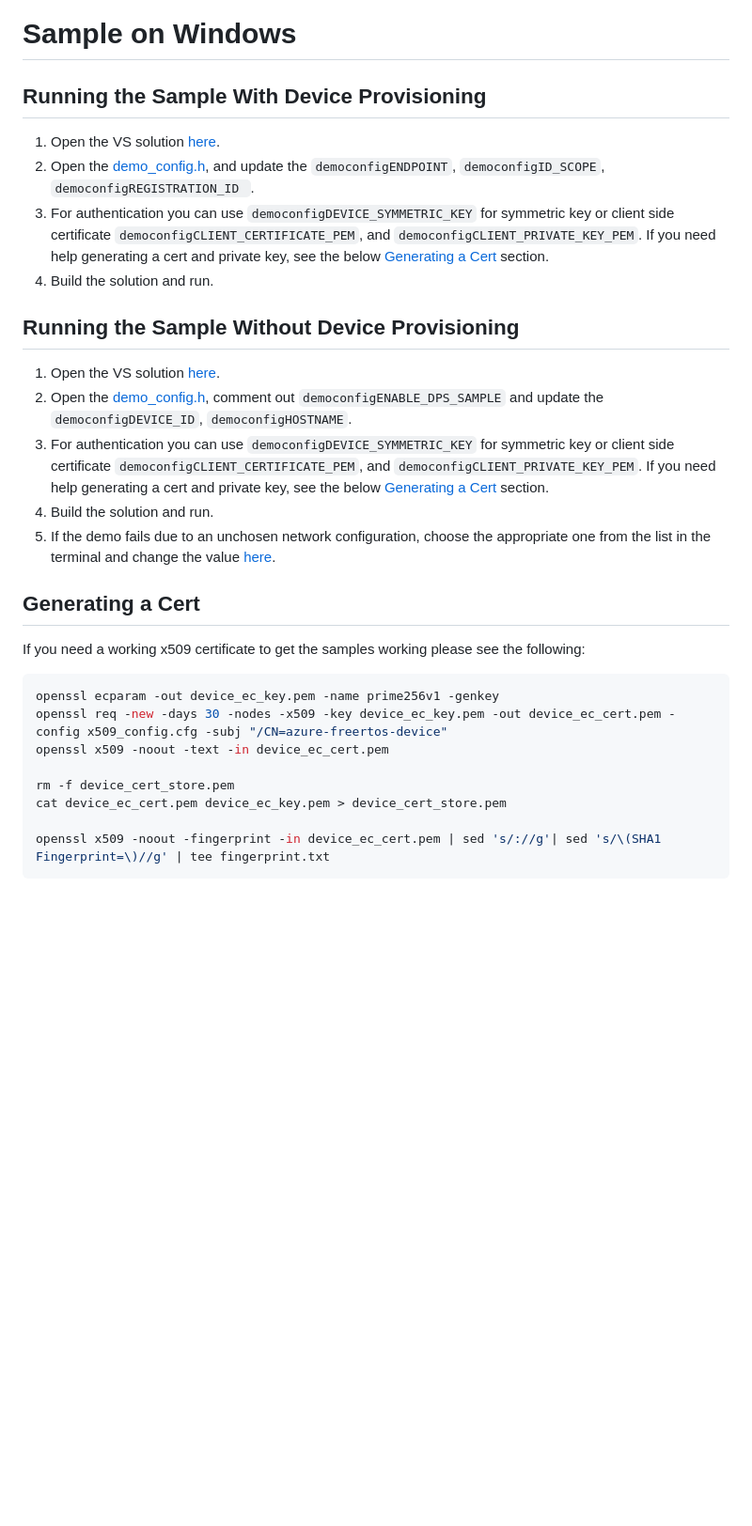
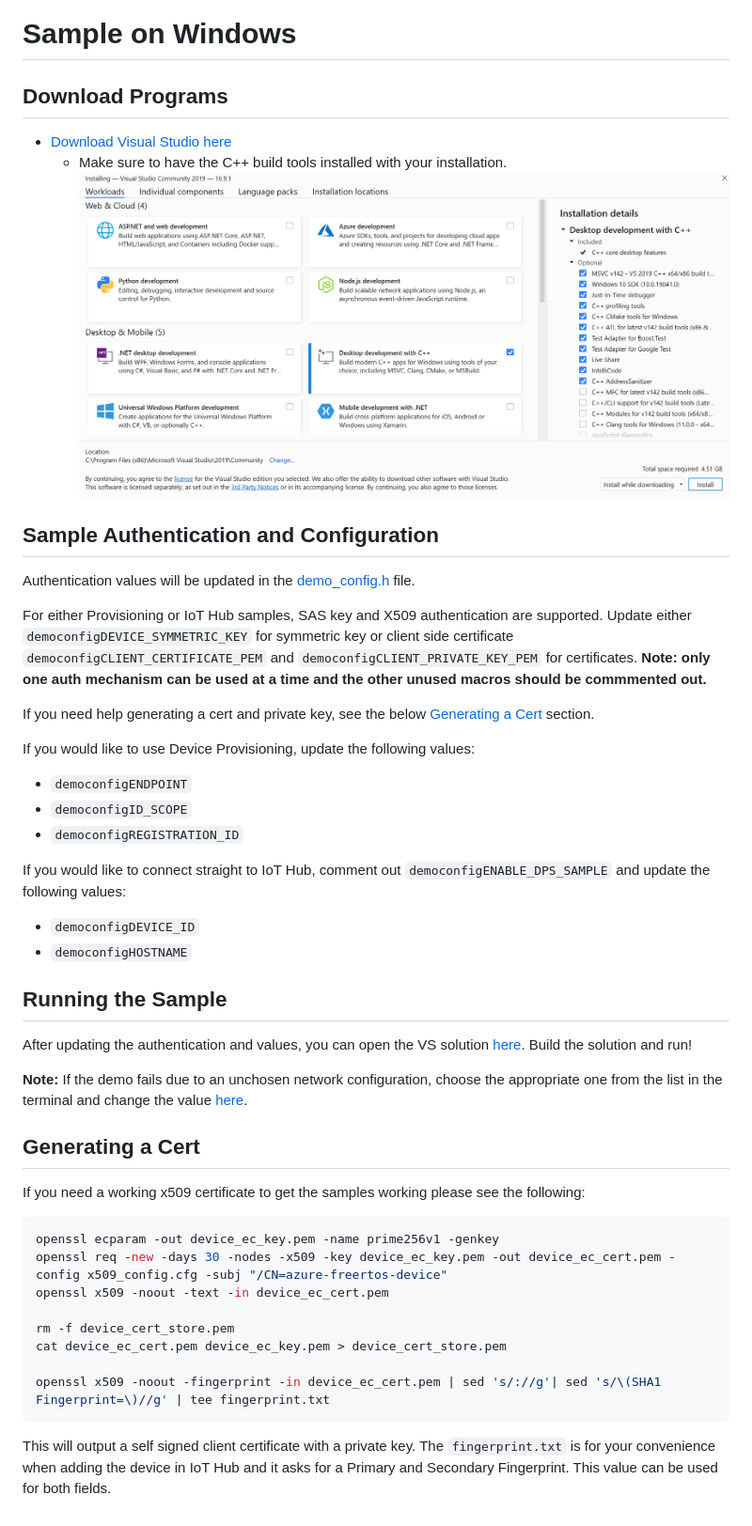
Before and after one commit to Azure/azure-iot-middleware-freertos, a Markdown page: demo/doc/sample_on_windows.md, the part around the change. Shown: that part at 94% size. Rendered like a GitHub page; pictures changed too: doc/img/visualStudio.png (added); blank space fills up the shorter version.

Commit message:
further additions

````diff
--- a/demo/doc/sample_on_windows.md
+++ b/demo/doc/sample_on_windows.md
@@ -1,19 +1,35 @@
 # Sample on Windows
 
-## Running the Sample With Device Provisioning
+## Download Programs
 
-1. Open the VS solution [here](./demo/sample_azure_iot_embedded_sdk).
-1. Open the [demo_config.h](./demo/sample_azure_iot_embedded_sdk/demo_config.h), and update the `democonfigENDPOINT`, `democonfigID_SCOPE`, `democonfigREGISTRATION_ID `.
-1. For authentication you can use `democonfigDEVICE_SYMMETRIC_KEY` for symmetric key or client side certificate `democonfigCLIENT_CERTIFICATE_PEM`, and `democonfigCLIENT_PRIVATE_KEY_PEM`. If you need help generating a cert and private key, see the below [Generating a Cert](#generating-a-cert) section.
-1. Build the solution and run.
+- [Download Visual Studio here](https://visualstudio.microsoft.com/downloads/)
+  - Make sure to have the C++ build tools installed with your installation.
+  ![img](../../doc/img/visualStudio.png)
 
-## Running the Sample Without Device Provisioning
+## Sample Authentication and Configuration
 
-1. Open the VS solution [here](./demo/sample_azure_iot_embedded_sdk).
-1. Open the [demo_config.h](./demo/sample_azure_iot_embedded_sdk/demo_config.h), comment out `democonfigENABLE_DPS_SAMPLE` and update the `democonfigDEVICE_ID`, `democonfigHOSTNAME`.
-1. For authentication you can use `democonfigDEVICE_SYMMETRIC_KEY` for symmetric key or client side certificate `democonfigCLIENT_CERTIFICATE_PEM`, and `democonfigCLIENT_PRIVATE_KEY_PEM`. If you need help generating a cert and private key, see the below [Generating a Cert](#generating-a-cert) section.
-1. Build the solution and run.
-1. If the demo fails due to an unchosen network configuration, choose the appropriate one from the list in the terminal and change the value [here](https://github.com/Azure/azure-iot-middleware-freertos/blob/3b94096a1ec71be44833565db0e9efb7d150da41/demo/sample_azure_iot_embedded_sdk/windows/FreeRTOSConfig.h#L138).
+Authentication values will be updated in the [demo_config.h](./demo/sample_azure_iot_embedded_sdk/demo_config.h) file.
+
+For either Provisioning or IoT Hub samples, SAS key and X509 authentication are supported. Update either `democonfigDEVICE_SYMMETRIC_KEY` for symmetric key or client side certificate `democonfigCLIENT_CERTIFICATE_PEM` and `democonfigCLIENT_PRIVATE_KEY_PEM` for certificates. **Note: only one auth mechanism can be used at a time and the other unused macros should be commmented out.**
+
+If you need help generating a cert and private key, see the below [Generating a Cert](#generating-a-cert) section.
+
+If you would like to use Device Provisioning, update the following values:
+
+- `democonfigENDPOINT`
+- `democonfigID_SCOPE`
+- `democonfigREGISTRATION_ID`
+
+If you would like to connect straight to IoT Hub, comment out `democonfigENABLE_DPS_SAMPLE` and update the following values:
+
+- `democonfigDEVICE_ID`
+- `democonfigHOSTNAME`
+
+## Running the Sample
+
+After updating the authentication and values, you can open the VS solution [here](../sample_azure_iot_embedded_sdk/windows/sample_azure_iot_embedded_sdk.sln). Build the solution and run!
+
+**Note:** If the demo fails due to an unchosen network configuration, choose the appropriate one from the list in the terminal and change the value [here](https://github.com/Azure/azure-iot-middleware-freertos/blob/3b94096a1ec71be44833565db0e9efb7d150da41/demo/sample_azure_iot_embedded_sdk/windows/FreeRTOSConfig.h#L138).
 
 ## Generating a Cert
 
@@ -29,3 +45,5 @@ cat device_ec_cert.pem device_ec_key.pem > device_cert_store.pem
 
 openssl x509 -noout -fingerprint -in device_ec_cert.pem | sed 's/://g'| sed 's/\(SHA1 Fingerprint=\)//g' | tee fingerprint.txt
 ```
+
+This will output a self signed client certificate with a private key. The `fingerprint.txt` is for your convenience when adding the device in IoT Hub and it asks for a Primary and Secondary Fingerprint. This value can be used for both fields.
````
Also changed, not shown: demo/doc/sample_on_linux.md (+2 -0 lines), demo/doc/sample_on_stml475.md (+3 -2 lines).
